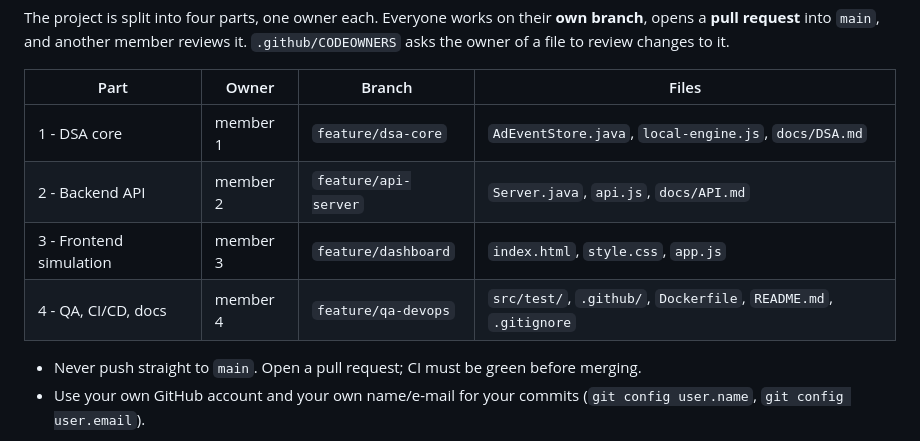
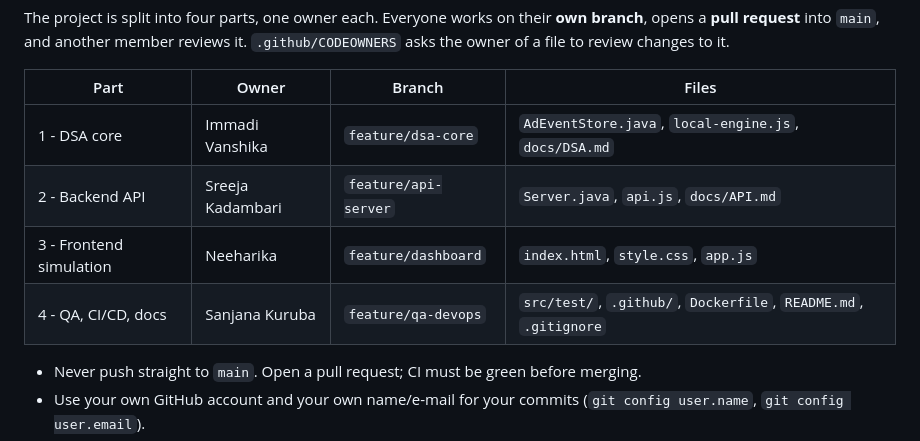
Before and after one commit to INSVanshu/Real-Time-Ad-Event-Ingestion-and-Query-System, a Markdown page: CONTRIBUTING.md, the part around the change. Rendered like a GitHub page.

Commit message:
Update project owners and branch assignments in CONTRIBUTING.md

```diff
--- a/CONTRIBUTING.md
+++ b/CONTRIBUTING.md
@@ -4,10 +4,10 @@ The project is split into four parts, one owner each. Everyone works on their **
 
 | Part | Owner | Branch | Files |
 | --- | --- | --- | --- |
-| 1 - DSA core | member 1 | `feature/dsa-core` | `AdEventStore.java`, `local-engine.js`, `docs/DSA.md` |
-| 2 - Backend API | member 2 | `feature/api-server` | `Server.java`, `api.js`, `docs/API.md` |
-| 3 - Frontend simulation | member 3 | `feature/dashboard` | `index.html`, `style.css`, `app.js` |
-| 4 - QA, CI/CD, docs | member 4 | `feature/qa-devops` | `src/test/`, `.github/`, `Dockerfile`, `README.md`, `.gitignore` |
+| 1 - DSA core | Immadi Vanshika | `feature/dsa-core` | `AdEventStore.java`, `local-engine.js`, `docs/DSA.md` |
+| 2 - Backend API | Sreeja Kadambari | `feature/api-server` | `Server.java`, `api.js`, `docs/API.md` |
+| 3 - Frontend simulation | Neeharika | `feature/dashboard` | `index.html`, `style.css`, `app.js` |
+| 4 - QA, CI/CD, docs | Sanjana Kuruba | `feature/qa-devops` | `src/test/`, `.github/`, `Dockerfile`, `README.md`, `.gitignore` |
 
 
 
```
